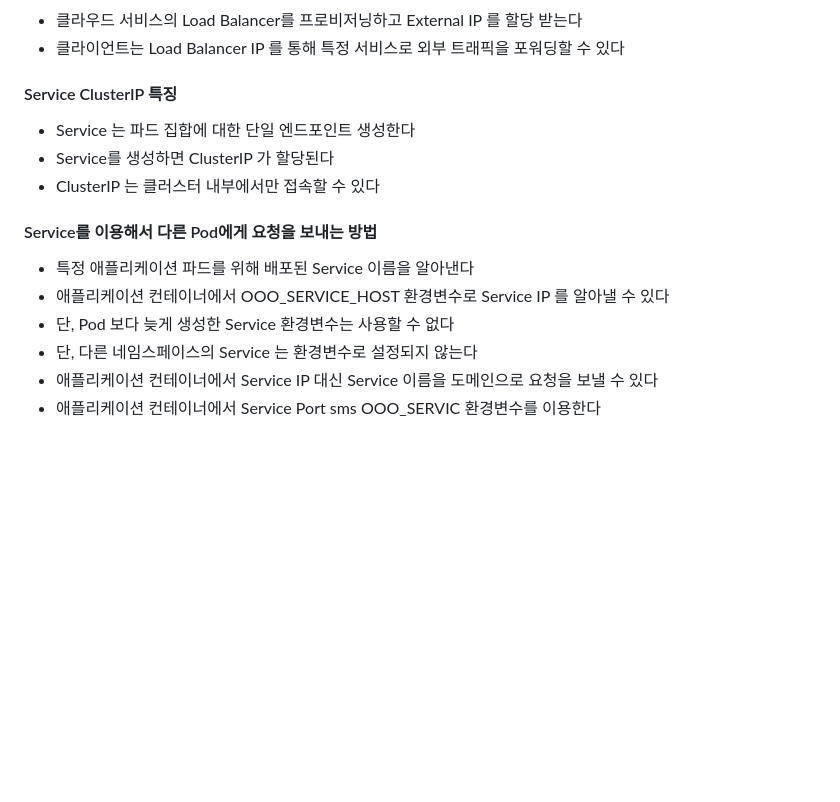
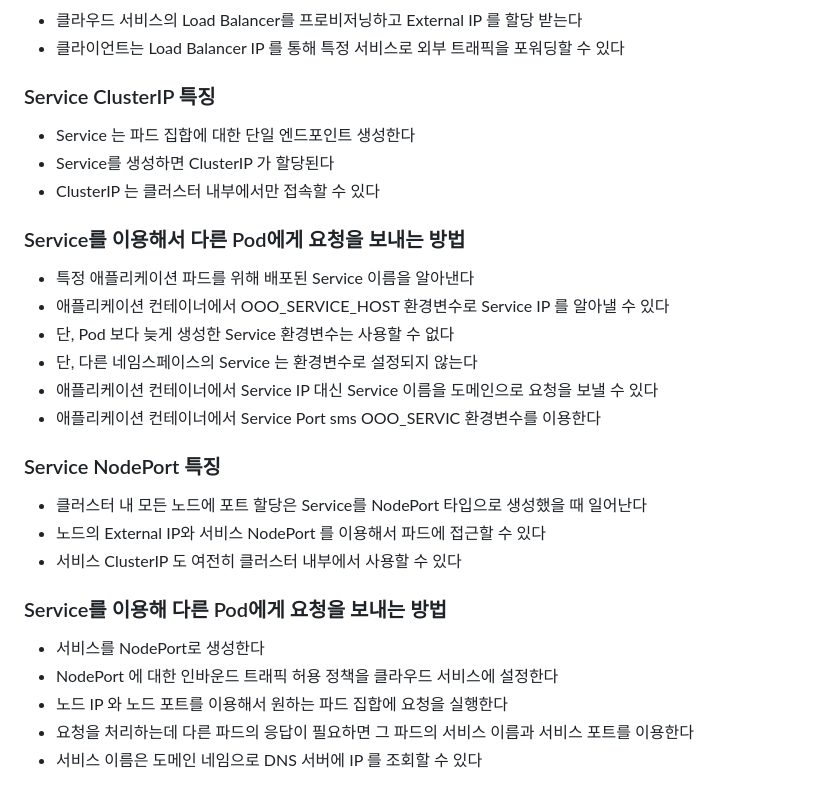
Before and after one commit to sangjinsu/fastcampus-k8s-docker, a Markdown page: 04-서비스.md, the part around the change. Drawn GitHub-style; blank space fills up the shorter version.

Commit message:
📝 Service - NodePort 서비스로 Pod 노출하는 방법

```diff
--- a/04-서비스.md
+++ b/04-서비스.md
@@ -65,13 +65,13 @@
 - 클라우드 서비스의 Load Balancer를 프로비저닝하고 External IP 를 할당 받는다
 - 클라이언트는 Load Balancer IP 를 통해 특정 서비스로 외부 트래픽을 포워딩할 수 있다
 
-#### Service ClusterIP 특징
+### Service ClusterIP 특징
 
 - Service 는 파드 집합에 대한 단일 엔드포인트 생성한다
 - Service를 생성하면 ClusterIP 가 할당된다
 - ClusterIP 는 클러스터 내부에서만 접속할 수 있다
 
-#### Service를 이용해서 다른 Pod에게 요청을 보내는 방법
+### Service를 이용해서 다른 Pod에게 요청을 보내는 방법
 
 - 특정 애플리케이션 파드를 위해 배포된 Service 이름을 알아낸다
 - 애플리케이션 컨테이너에서 OOO_SERVICE_HOST 환경변수로 Service IP 를 알아낼 수 있다
@@ -79,3 +79,17 @@
 - 단, 다른 네임스페이스의 Service 는 환경변수로 설정되지 않는다
 - 애플리케이션 컨테이너에서 Service IP 대신 Service 이름을 도메인으로 요청을 보낼 수 있다
 - 애플리케이션 컨테이너에서 Service Port sms OOO_SERVIC 환경변수를 이용한다
+
+### Service NodePort 특징
+
+- 클러스터 내 모든 노드에 포트 할당은 Service를 NodePort 타입으로 생성했을 때 일어난다
+- 노드의 External IP와 서비스 NodePort 를 이용해서 파드에 접근할 수 있다
+- 서비스 ClusterIP 도 여전히 클러스터 내부에서 사용할 수 있다
+
+### Service를 이용해 다른 Pod에게 요청을 보내는 방법
+
+- 서비스를 NodePort로 생성한다
+- NodePort 에 대한 인바운드 트래픽 허용 정책을 클라우드 서비스에 설정한다
+- 노드 IP 와 노드 포트를 이용해서 원하는 파드 집합에 요청을 실행한다
+- 요청을 처리하는데 다른 파드의 응답이 필요하면 그 파드의 서비스 이름과 서비스 포트를 이용한다
+- 서비스 이름은 도메인 네임으로 DNS 서버에 IP 를 조회할 수 있다
```
